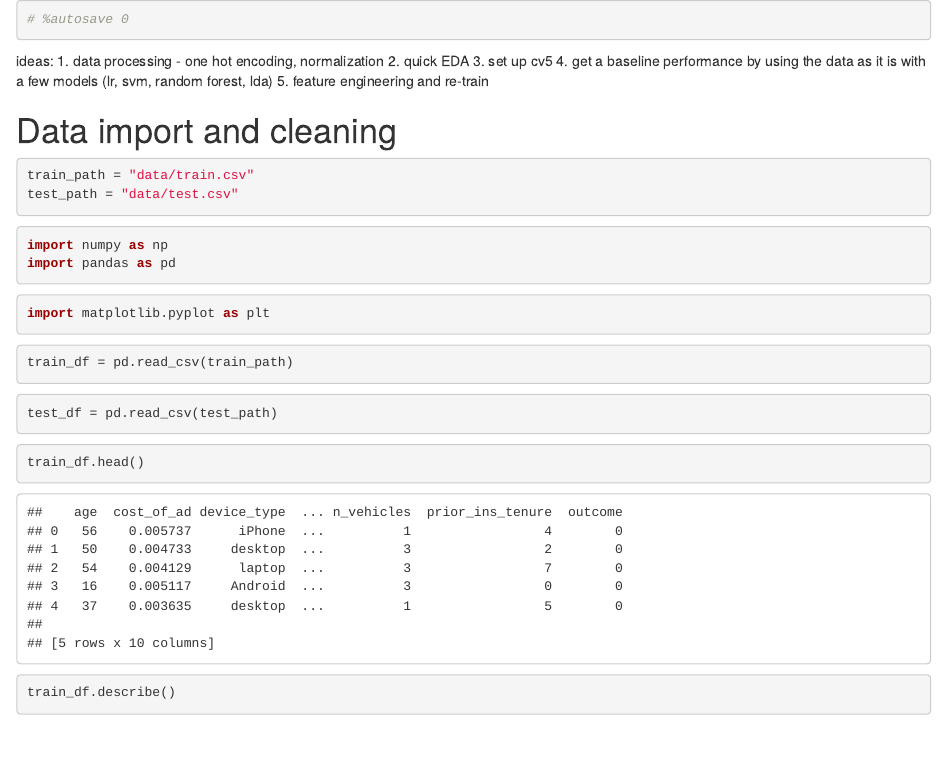
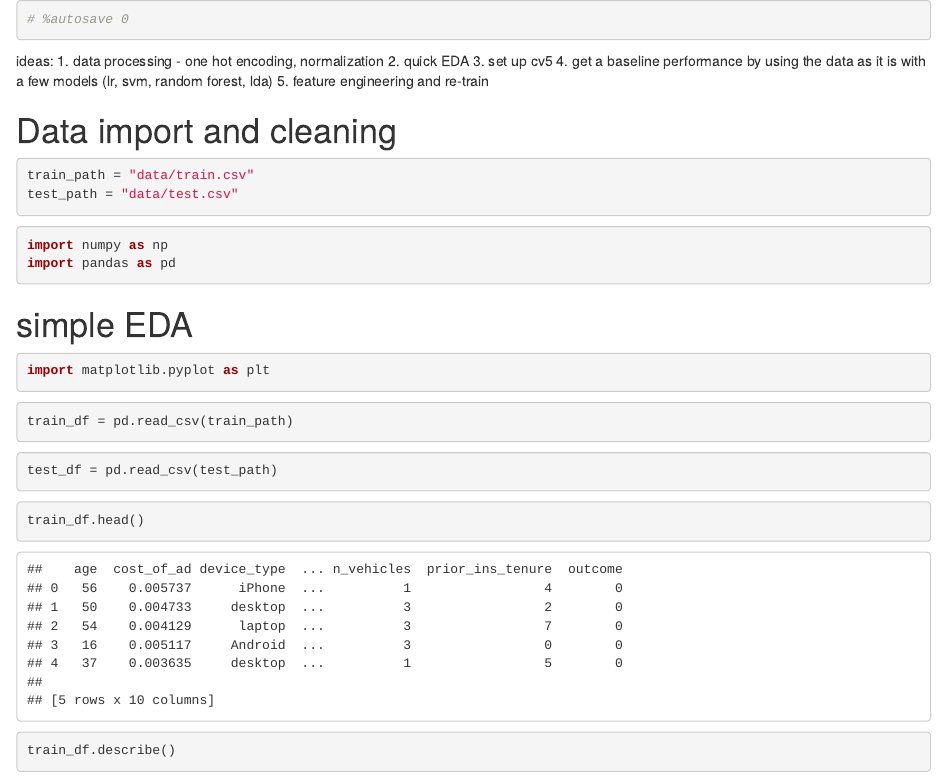
Before and after one commit to djhuangit/ds_projects_public, an R Markdown document (blue_owl_challenge/Machine Learning simple tech challenge/solution.Rmd): the page in a window 1100 px wide, from its top. Rendered offline with R 4.5, knitr and Pandoc, with nearby package versions.

Commit message:
Add a markdown section

````diff
--- a/blue_owl_challenge/Machine Learning simple tech challenge/solution.Rmd
+++ b/blue_owl_challenge/Machine Learning simple tech challenge/solution.Rmd
@@ -35,6 +35,8 @@ test_path = "data/test.csv"
 import numpy as np
 import pandas as pd
 ```
+
+# simple EDA
 
 ```{python}
 import matplotlib.pyplot as plt
````
Also changed, not shown: 1 other file.
